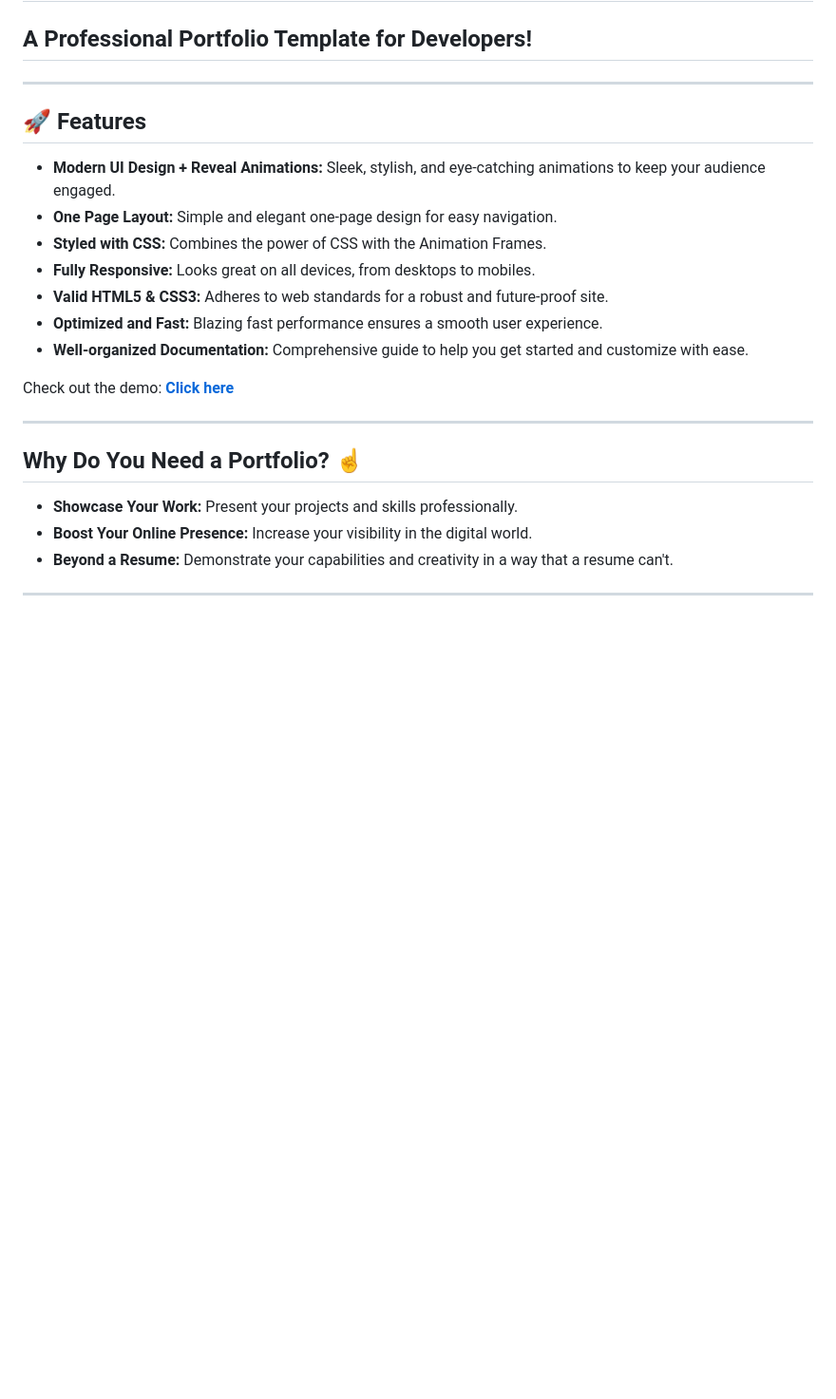
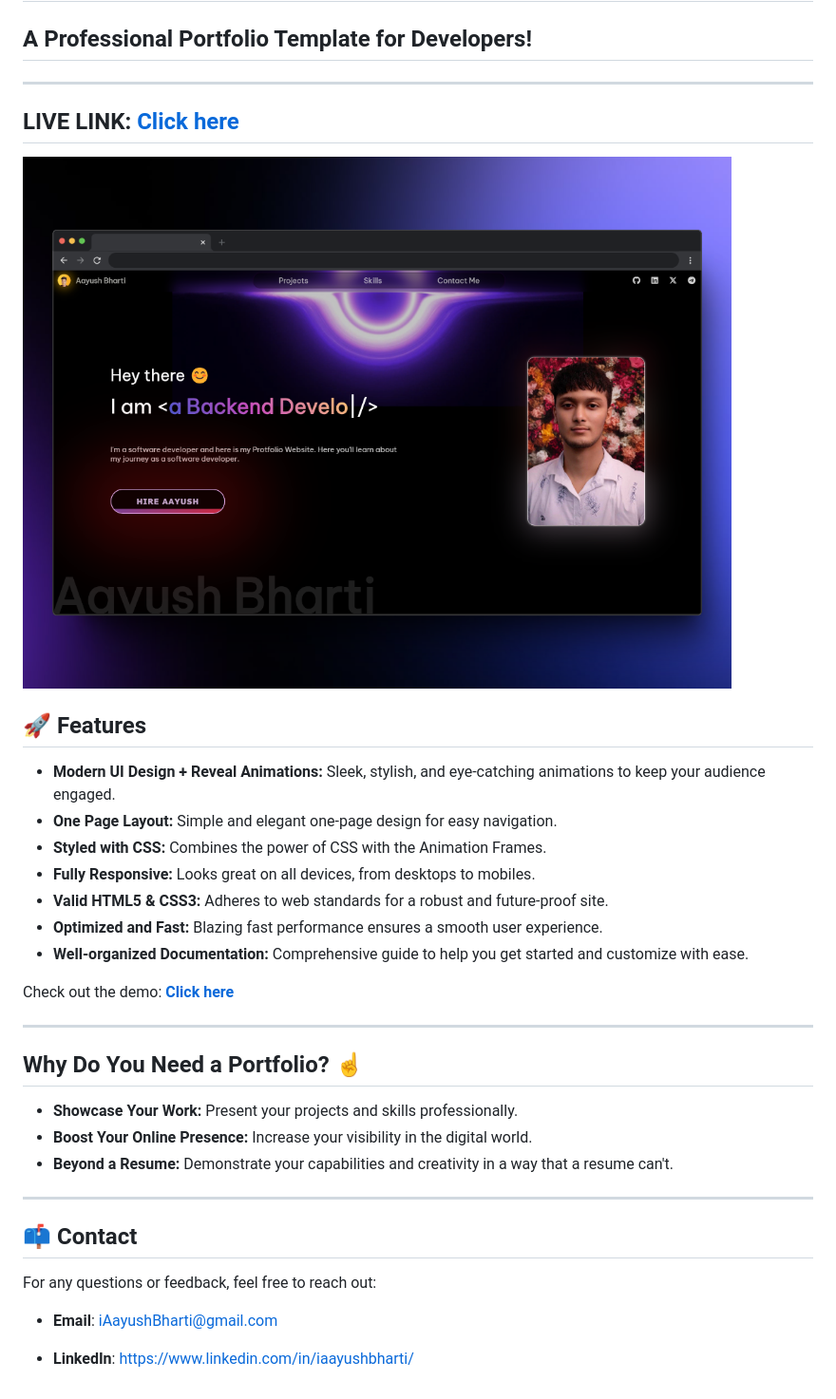
Before and after one commit to AayushBharti/Devfolio-portfolio-template, a Markdown page: README.md, the part around the change printed below. Shown: that part at 95% size. GitHub-like rendering; pictures changed too: Images/live.png (added); blank space fills up the shorter version.

```diff
--- a/README.md
+++ b/README.md
@@ -3,6 +3,10 @@
 ## A Professional Portfolio Template for Developers!
 
 ---
+
+## LIVE LINK: **[Click here](https://free-portfolio-aayush.vercel.app/)**
+
+![alt text](./Images/live.png)
 
 ## 🚀 Features
 
@@ -25,3 +29,10 @@ Check out the demo: **[Click here](https://aayushbharti.vercel.app/)**
 - **Beyond a Resume:** Demonstrate your capabilities and creativity in a way that a resume can't.
 
 ---
+
+## 📫 Contact
+For any questions or feedback, feel free to reach out:
+
+- **Email**: iAayushBharti@gmail.com
+<!-- - **Twitter**: @yourTwitterHandle -->
+- **LinkedIn**: https://www.linkedin.com/in/iaayushbharti/
```
Also changed, not shown: other parts of README.md (+1 -1 lines), LICENSE.md (added, +9 -0 lines).
